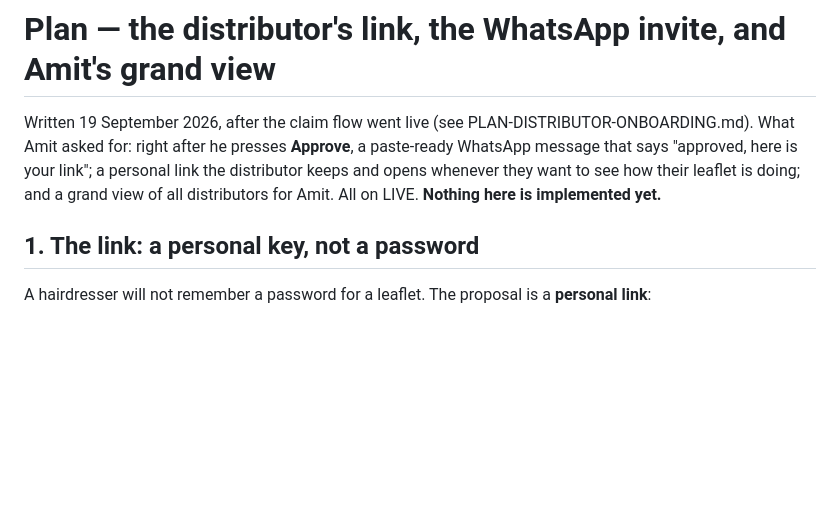
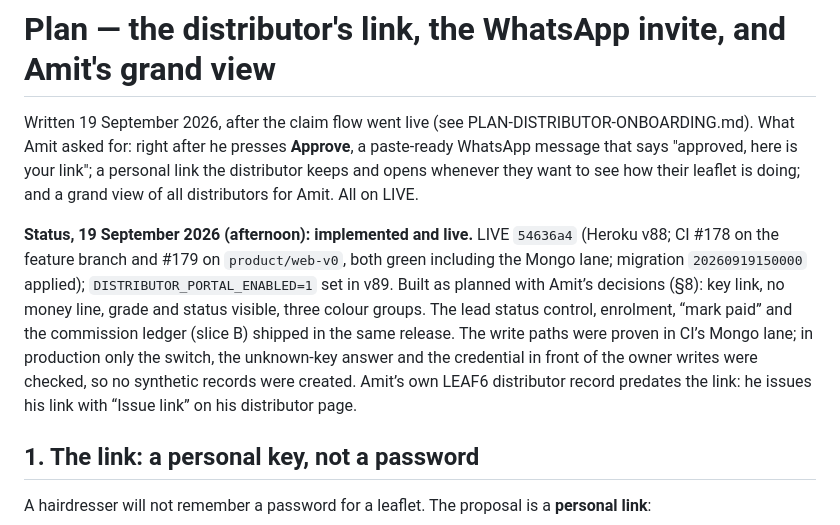
Before and after one commit to amitdobry/memory-game, a Markdown page: docs/PLAN-DISTRIBUTOR-PORTAL.md, the part around the change. GitHub-like rendering; blank space fills up the shorter version.

Commit message:
Plan: implemented and live (LIVE 54636a4 / v88–v89)
Co-Authored-By: Claude Fable 5.1 <noreply@anthropic.com>

```diff
--- a/docs/PLAN-DISTRIBUTOR-PORTAL.md
+++ b/docs/PLAN-DISTRIBUTOR-PORTAL.md
@@ -4,7 +4,16 @@ Written 19 September 2026, after the claim flow went live (see PLAN-DISTRIBUTOR-
 What Amit asked for: right after he presses **Approve**, a paste-ready WhatsApp message that says
 "approved, here is your link"; a personal link the distributor keeps and opens whenever they want
 to see how their leaflet is doing; and a grand view of all distributors for Amit. All on LIVE.
-**Nothing here is implemented yet.**
+
+**Status, 19 September 2026 (afternoon): implemented and live.** LIVE `54636a4` (Heroku v88; CI #178 on
+the feature branch and #179 on `product/web-v0`, both green including the Mongo lane; migration
+`20260919150000` applied); `DISTRIBUTOR_PORTAL_ENABLED=1` set in v89. Built as planned with Amit’s
+decisions (§8): key link, no money line, grade and status visible, three colour groups. The lead status
+control, enrolment, “mark paid” and the commission ledger (slice B) shipped in the same release. The
+write paths were proven in CI’s Mongo lane; in production only the switch, the unknown-key answer and
+the credential in front of the owner writes were checked, so no synthetic records were created.
+Amit’s own LEAF6 distributor record predates the link: he issues his link with “Issue link” on his
+distributor page.
 
 ## 1. The link: a personal key, not a password
 
```
